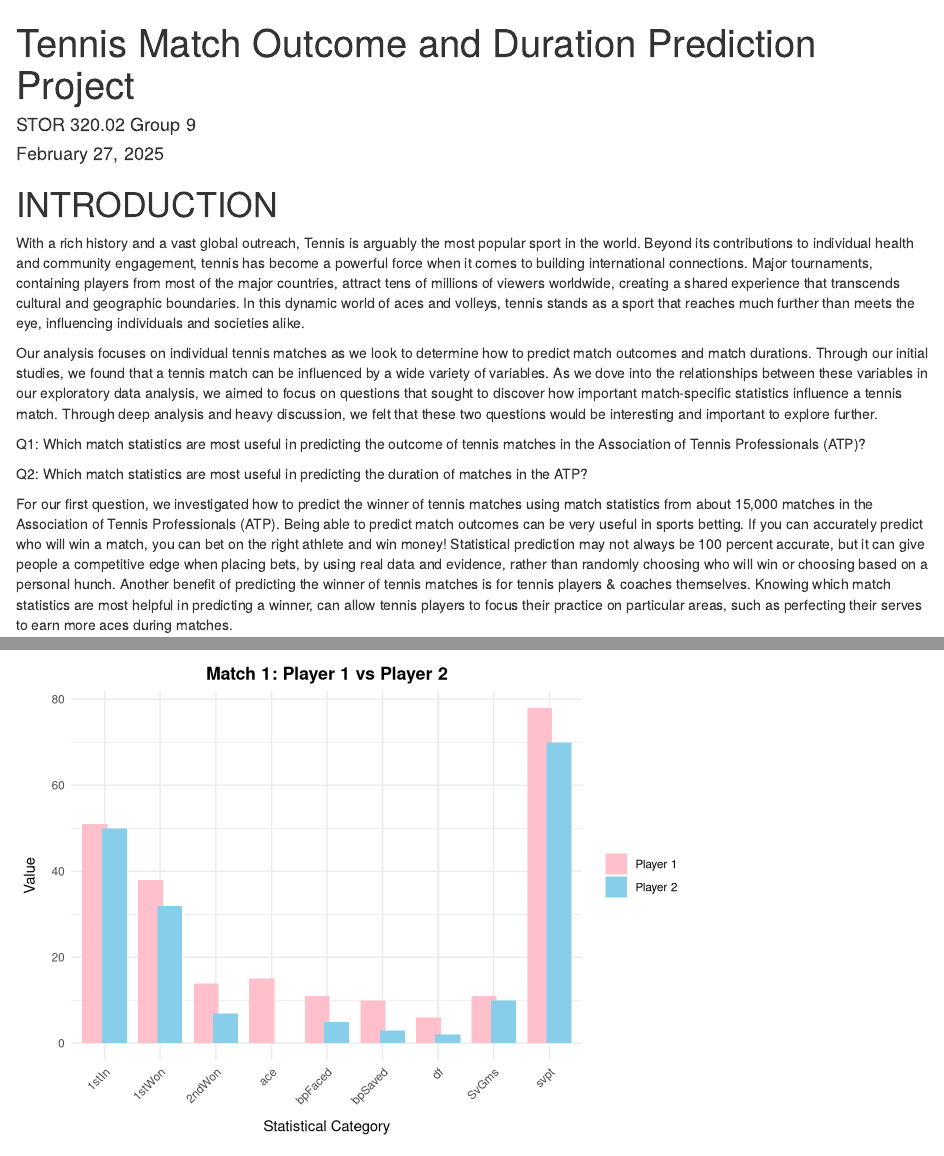
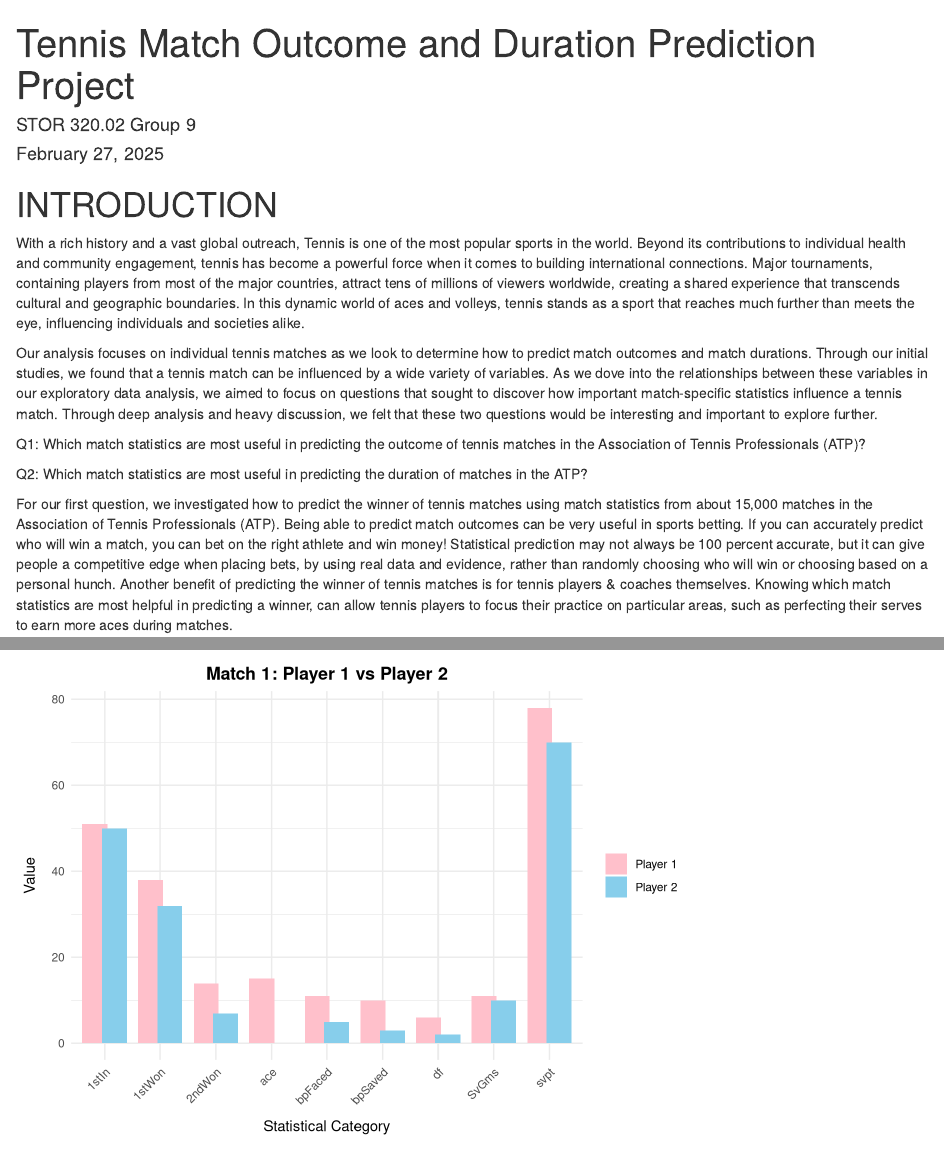
Before and after one commit to rimodlin/tennis-match-prediction-project, an R Markdown document (Final-Paper--Group-9.Rmd): the page in a window 1100 px wide, from its top, and a second part further down, joined at a grey line. Rendered offline with R 4.5, knitr and Pandoc, with nearby package versions.

Commit message:
Update Final Paper Group 9

```diff
--- a/Final-Paper--Group-9.Rmd
+++ b/Final-Paper--Group-9.Rmd
@@ -22,7 +22,7 @@ library(purrr)
 
 # INTRODUCTION
 
-With a rich history and a vast global outreach, Tennis is arguably the most popular sport in the world. Beyond its contributions to individual health and community engagement, tennis has become a powerful force when it comes to building international connections. Major tournaments, containing players from most of the major countries, attract tens of millions of viewers worldwide, creating a shared experience that transcends cultural and geographic boundaries. In this dynamic world of aces and volleys, tennis stands as a sport that reaches much further than meets the eye, influencing individuals and societies alike.
+With a rich history and a vast global outreach, Tennis is one of the most popular sports in the world. Beyond its contributions to individual health and community engagement, tennis has become a powerful force when it comes to building international connections. Major tournaments, containing players from most of the major countries, attract tens of millions of viewers worldwide, creating a shared experience that transcends cultural and geographic boundaries. In this dynamic world of aces and volleys, tennis stands as a sport that reaches much further than meets the eye, influencing individuals and societies alike.
 
 Our analysis focuses on individual tennis matches as we look to determine how to predict match outcomes and match durations. Through our initial studies, we found that a tennis match can be influenced by a wide variety of variables. As we dove into the relationships between these variables in our exploratory data analysis, we aimed to focus on questions that sought to discover how important match-specific statistics influence a tennis match. Through deep analysis and heavy discussion, we felt that these two questions would be interesting and important to explore further.
 
```
Also changed, not shown: Final-Paper--Group-9.Rmd (2 more changed lines).
